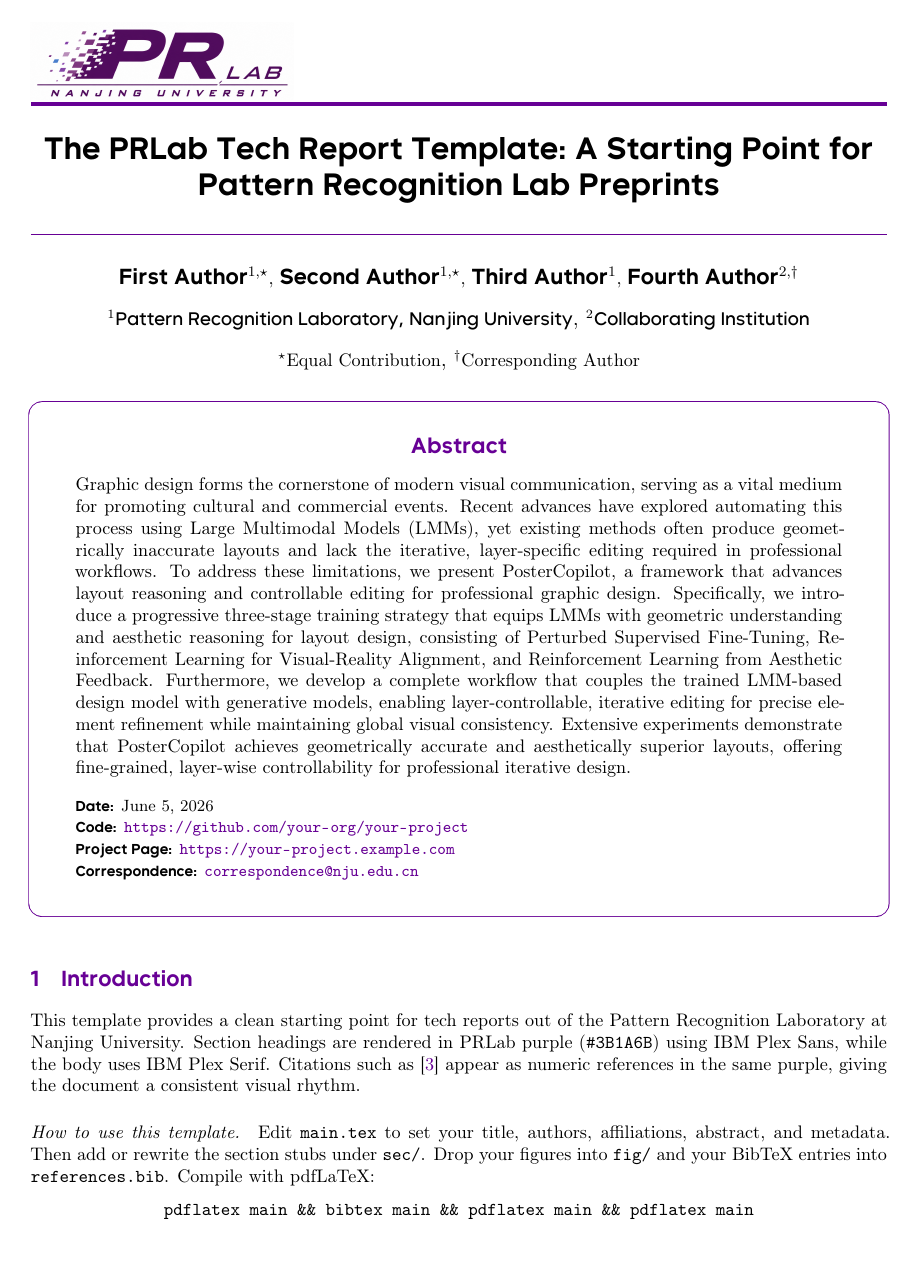
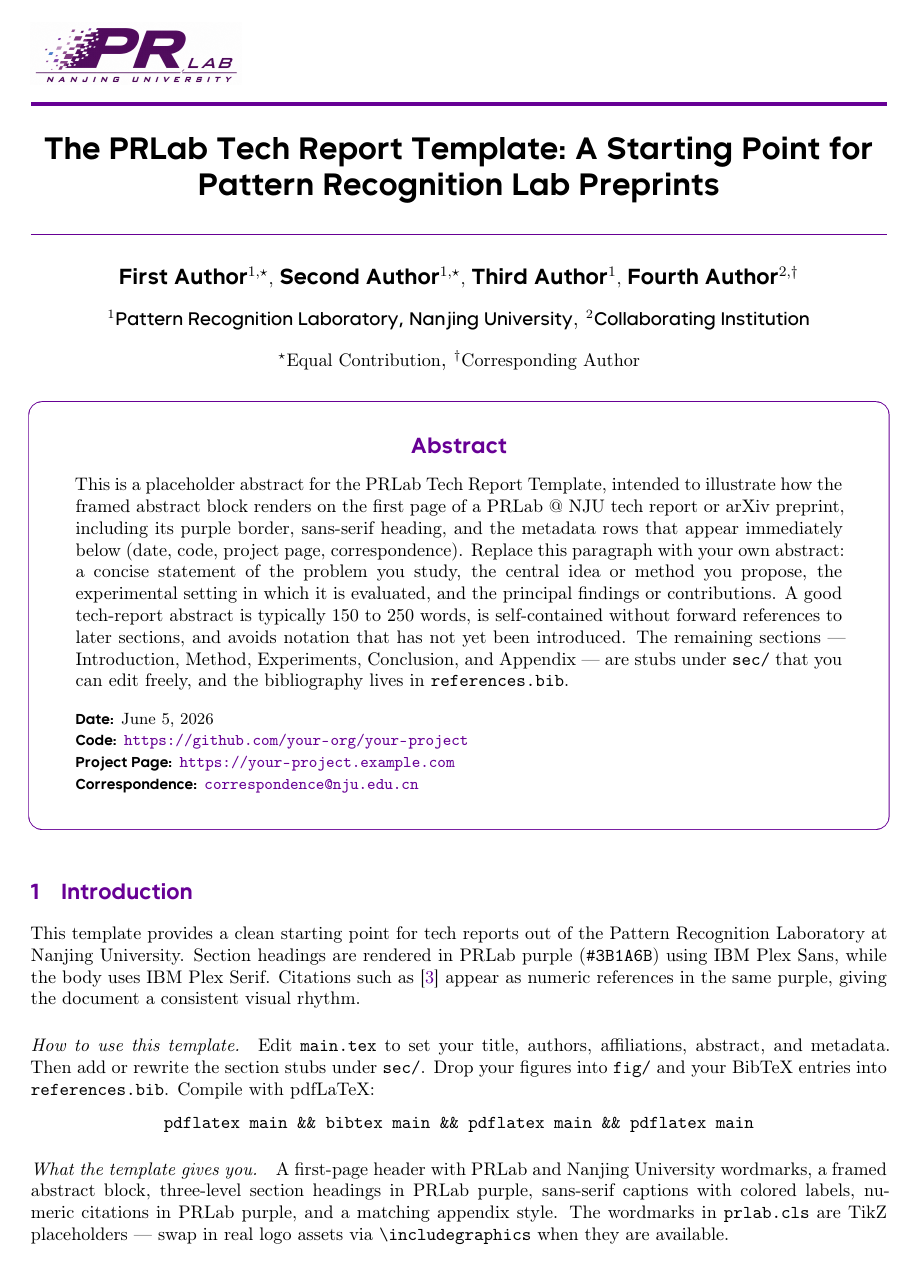
Before and after one commit to JiazheWei/PRLab-template, a LaTeX document (main.tex, which reads prlab.cls): page 1 of 5 before the commit and page 1 of 4 after it. Compiled offline with pdfLaTeX.

```diff
--- a/main.tex
+++ b/main.tex
@@ -49,7 +49,7 @@
 \correspondence{\email{correspondence@nju.edu.cn}}
 
 \abstract{%
-Graphic design forms the cornerstone of modern visual communication, serving as a vital medium for promoting cultural and commercial events. Recent advances have explored automating this process using Large Multimodal Models (LMMs), yet existing methods often produce geometrically inaccurate layouts and lack the iterative, layer-specific editing required in professional workflows. To address these limitations, we present PosterCopilot, a framework that advances layout reasoning and controllable editing for professional graphic design. Specifically, we introduce a progressive three-stage training strategy that equips LMMs with geometric understanding and aesthetic reasoning for layout design, consisting of Perturbed Supervised Fine-Tuning, Reinforcement Learning for Visual-Reality Alignment, and Reinforcement Learning from Aesthetic Feedback. Furthermore, we develop a complete workflow that couples the trained LMM-based design model with generative models, enabling layer-controllable, iterative editing for precise element refinement while maintaining global visual consistency. Extensive experiments demonstrate that PosterCopilot achieves geometrically accurate and aesthetically superior layouts, offering fine-grained, layer-wise controllability for professional iterative design.
+This is a placeholder abstract for the PRLab Tech Report Template, intended to illustrate how the framed abstract block renders on the first page of a PRLab @ NJU tech report or arXiv preprint, including its purple border, sans-serif heading, and the metadata rows that appear immediately below (date, code, project page, correspondence). Replace this paragraph with your own abstract: a concise statement of the problem you study, the central idea or method you propose, the experimental setting in which it is evaluated, and the principal findings or contributions. A good tech-report abstract is typically 150 to 250 words, is self-contained without forward references to later sections, and avoids notation that has not yet been introduced. The remaining sections --- Introduction, Method, Experiments, Conclusion, and Appendix --- are stubs under \texttt{sec/} that you can edit freely, and the bibliography lives in \texttt{references.bib}.
 }
 
 
--- a/prlab.cls
+++ b/prlab.cls
@@ -203,7 +203,7 @@
                  % falls back to the running section mark, e.g. "1 INTRODUCTION")
     \fancyhead[L]{
         \vskip 0mm
-        \includegraphics[height=15mm,keepaspectratio]{fig/lab_logo.png}
+        \includegraphics[height=12mm,keepaspectratio]{fig/lab_logo.png}
     }
     % NJU logo removed; fig/Nanjing.png is kept in fig/ for future use.
     % To bring it back on the right, uncomment the block below:
```
Also changed, not shown: fig/template-1.png, fig/template-2.png.
